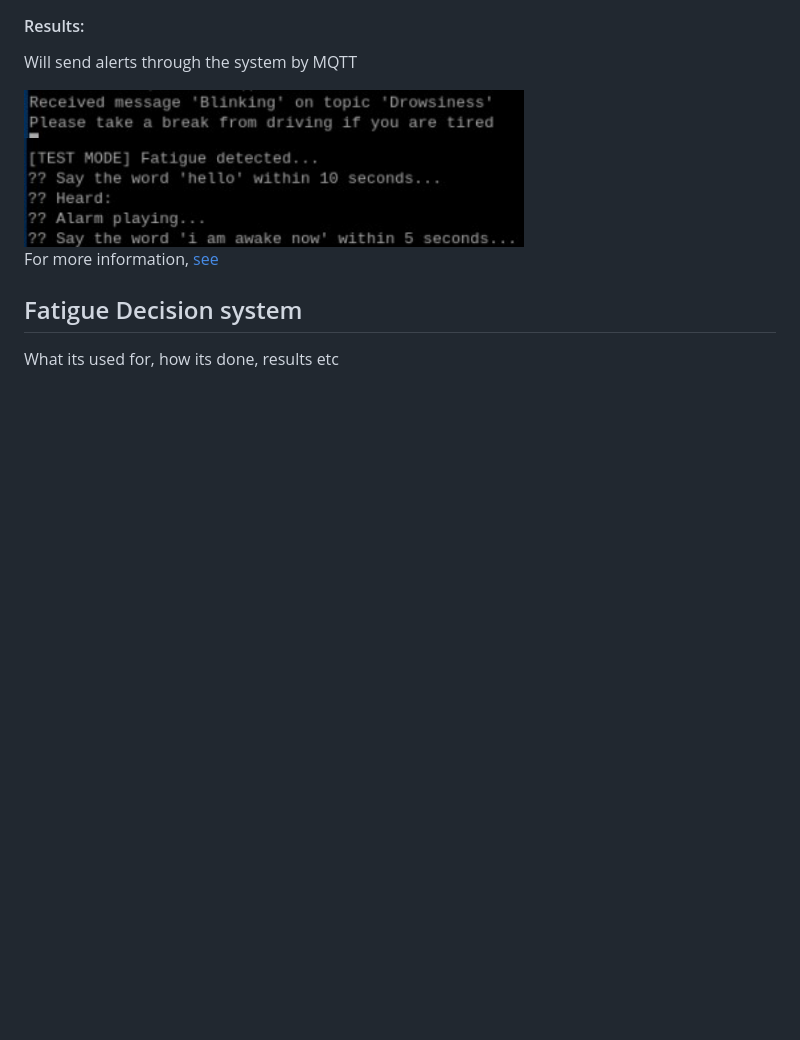
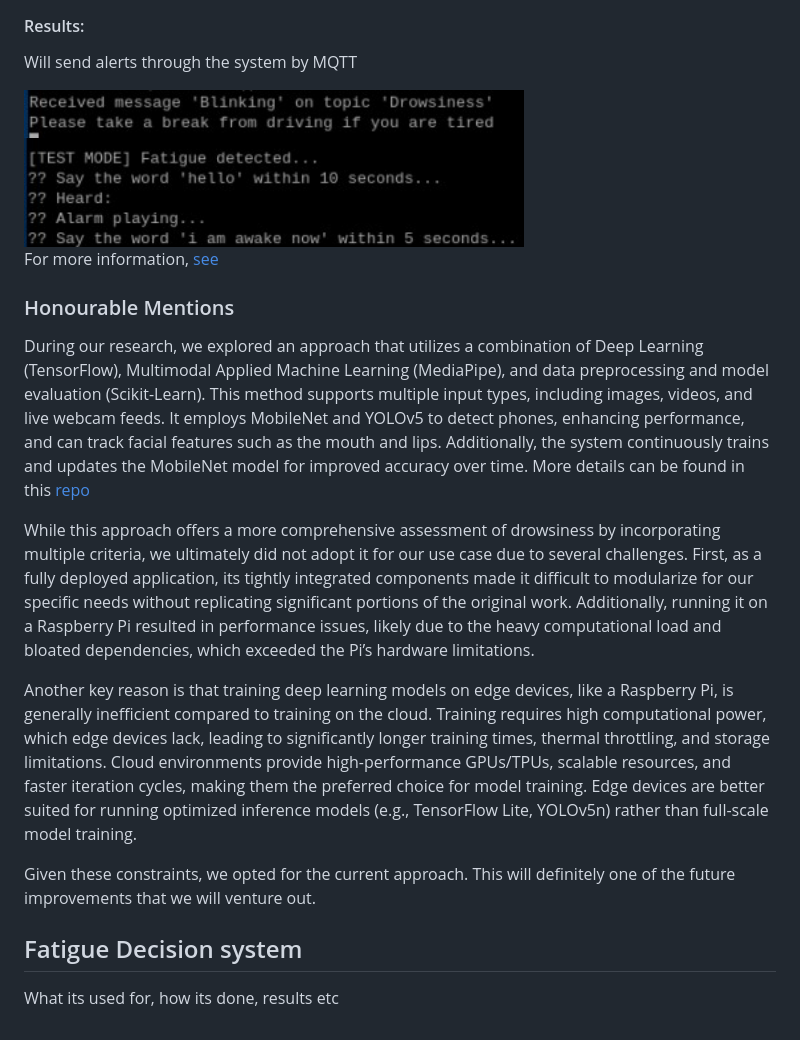
Before and after one commit to allyyyyyyyyyyy/INF2009Group34, a Markdown page: README.md, the part around one of its changes. Drawn GitHub-style; blank space fills up the shorter version.

Commit message:
honourable mentions for webcam

```diff
--- a/README.md
+++ b/README.md
@@ -83,6 +84,17 @@ Will send alerts through the system by MQTT
 
 For more information, [see](https://www.pyimagesearch.com/2017/05/08/drowsiness-detection-opencv/)
 
+### Honourable Mentions
+
+During our research, we explored an approach that utilizes a combination of Deep Learning (TensorFlow), Multimodal Applied Machine Learning (MediaPipe), and data preprocessing and model evaluation (Scikit-Learn). This method supports multiple input types, including images, videos, and live webcam feeds. It employs MobileNet and YOLOv5 to detect phones, enhancing performance, and can track facial features such as the mouth and lips. Additionally, the system continuously trains and updates the MobileNet model for improved accuracy over time. More details can be found in this [repo](https://github.com/jhan15/driver_monitoring.git)
+
+
+While this approach offers a more comprehensive assessment of drowsiness by incorporating multiple criteria, we ultimately did not adopt it for our use case due to several challenges. First, as a fully deployed application, its tightly integrated components made it difficult to modularize for our specific needs without replicating significant portions of the original work. Additionally, running it on a Raspberry Pi resulted in performance issues, likely due to the heavy computational load and bloated dependencies, which exceeded the Pi’s hardware limitations.
+
+Another key reason is that training deep learning models on edge devices, like a Raspberry Pi, is generally inefficient compared to training on the cloud. Training requires high computational power, which edge devices lack, leading to significantly longer training times, thermal throttling, and storage limitations. Cloud environments provide high-performance GPUs/TPUs, scalable resources, and faster iteration cycles, making them the preferred choice for model training. Edge devices are better suited for running optimized inference models (e.g., TensorFlow Lite, YOLOv5n) rather than full-scale model training.
+
+Given these constraints, we opted for the current approach. This will definitely one of the future improvements that we will venture out.
+
 
 ## Fatigue Decision system
 What its used for, how its done, results etc
```
Also changed, not shown: other parts of README.md (+1 -0 lines).
